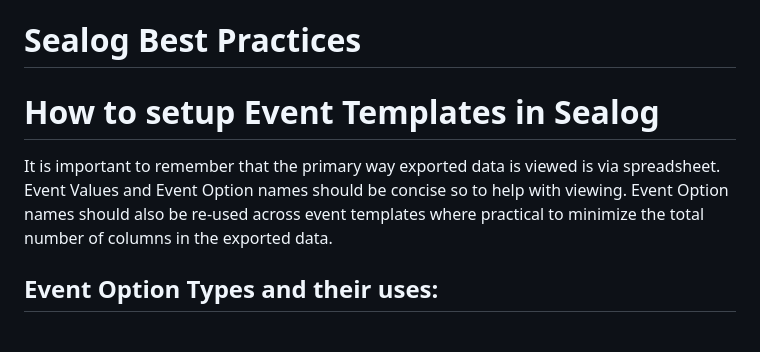
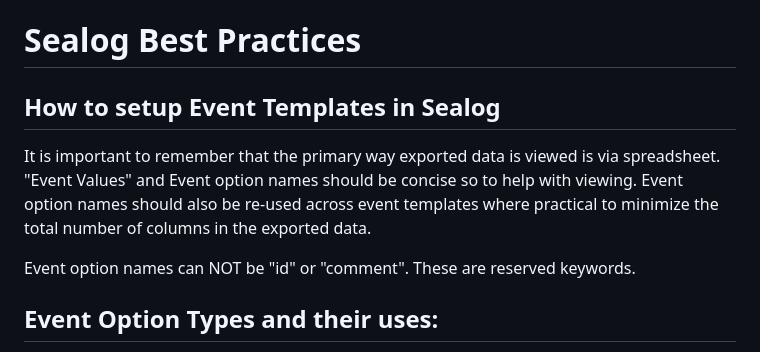
Before and after one commit to schmidtocean/public_technical_documentation, a Markdown page: docs/sealog_best_practices.md, the part around the change printed below. Rendered like a GitHub page.

```diff
--- a/docs/sealog_best_practices.md
+++ b/docs/sealog_best_practices.md
@@ -1,10 +1,13 @@
 # Sealog Best Practices
 
-# How to setup Event Templates in Sealog
-It is important to remember that the primary way exported data is viewed is via spreadsheet.  Event
-Values and Event Option names should be concise so to help with viewing.  Event Option names
+## How to setup Event Templates in Sealog
+It is important to remember that the primary way exported data is viewed is via spreadsheet.  "Event
+Values" and Event option names should be concise so to help with viewing.  Event option names
 should also be re-used across event templates where practical to minimize the total number of columns
 in the exported data.
+
+Event option names can NOT be "id" or "comment". These are reserved keywords.
+
 ## Event Option Types and their uses:
 - text: when the value possibilities for the option are unknown and must be manually filled out
 when the event is submitted
```
Also changed, not shown: other parts of docs/sealog_best_practices.md (+42 -60 lines).
